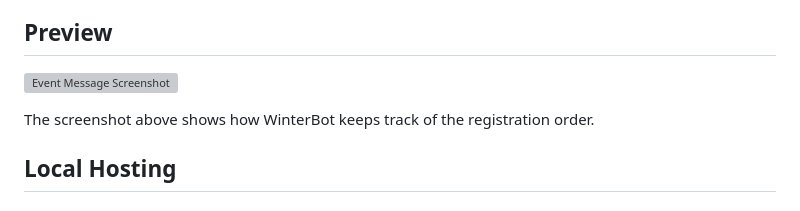
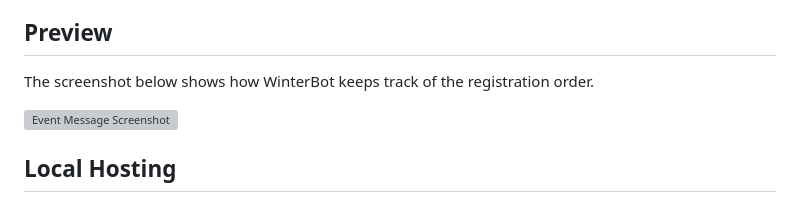
Before and after one commit to MicaLovesKPOP/WinterBot, a Markdown page: README.md, the part around the change. Rendered like a GitHub page; grey boxes are pictures that could not be loaded.

```diff
--- a/README.md
+++ b/README.md
@@ -13,9 +13,9 @@ This is a Discord bot built with Node.js and the Discord.js library. The bot is
 
 ## Preview
 
+The screenshot below shows how WinterBot keeps track of the registration order.
+
 ![Event Message Screenshot](https://i.imgur.com/RMabYb4.png)
-
-The screenshot above shows how WinterBot keeps track of the registration order.
 
 ## Local Hosting
 
```
